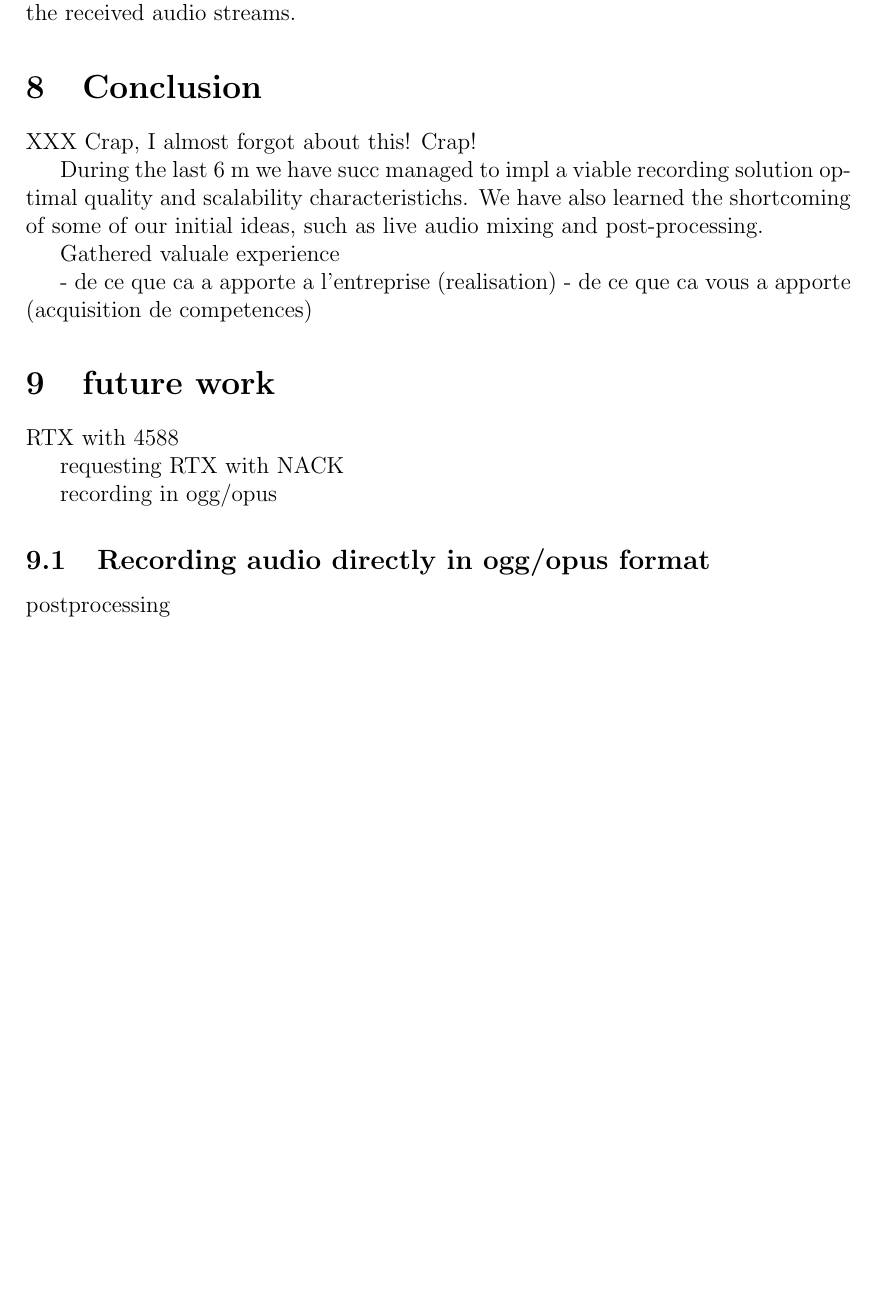
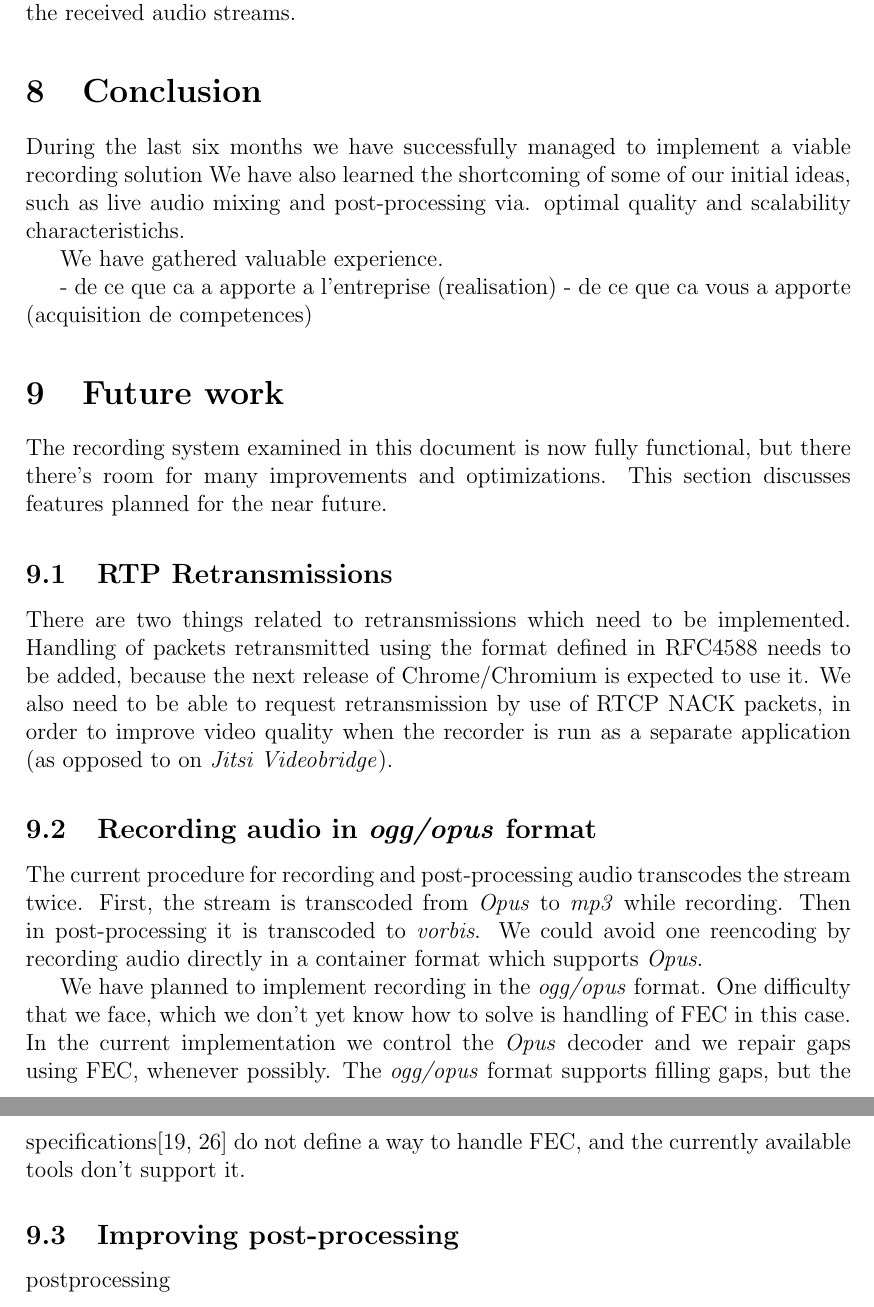
Before and after one commit to bgrozev/master-report, a LaTeX paper (report.tex): part of page 27 of 38 before the commit and two parts of pages 27 and 28 of 39 after it, the two joined at a grey line, cut so that both start at the same text, the shorter picture padded with empty space. Compiled offline with pdfLaTeX.

Commit message:
Adds some future work.

```diff
--- a/report.tex
+++ b/report.tex
@@ -1322,25 +1322,44 @@ This allows \jvb\ to do DSI very cheaply, without the need to decode the receive
 
 \section{Conclusion}
 \label{conclusion}
-XXX Crap, I almost forgot about this! Crap!
-
-During the last 6 m we have succ managed to impl a viable recording solution optimal quality and scalability characteristichs. We have also learned the shortcoming of some of our initial ideas, such as live audio mixing and post-processing.
-
-Gathered valuale experience
+During the last six months we have successfully managed to implement a viable recording solution
+We have also learned the shortcoming of some of our initial ideas, such as live audio mixing and post-processing via.
+optimal quality and scalability characteristichs.
+
+We have gathered valuable experience.
 
 - de ce que ca a apporte a l’entreprise (realisation)
 - de ce que ca vous a apporte (acquisition de competences)
 
-\section{future work}
+\section{Future work}
 \label{future-work}
-RTX with 4588
-
-requesting RTX with NACK
-
-recording in ogg/opus
-
-\subsection{Recording audio directly in ogg/opus format}
+The recording system examined in this document is now fully functional,
+but there there's room for many improvements and optimizations. This section
+discusses features planned for the near future.
+
+\subsection{RTP Retransmissions}
+There are two things related to retransmissions which need to be implemented.
+Handling of packets retransmitted using the format defined in RFC4588 needs to
+be added, because the next release of Chrome/Chromium is expected to use it.
+We also need to be able to request retransmission by use of RTCP NACK packets,
+in order to improve video quality when the recorder is run as a separate
+application (as opposed to on \jvb).
+
+\subsection{Recording audio in \emph{ogg/opus} format}
 \label{ogg-opus}
+The current procedure for recording and post-processing audio transcodes the stream
+twice. First, the stream is transcoded from \emph{Opus} to \emph{mp3} while recording.
+Then in post-processing it is transcoded to \emph{vorbis}. We could avoid one reencoding
+by recording audio directly in a container format which supports \emph{Opus}.
+
+We have planned to implement recording in the \emph{ogg/opus} format. One difficulty
+that we face, which we don't yet know how to solve is handling of FEC in this
+case. In the current implementation we control the \emph{Opus} decoder and we
+repair gaps using FEC, whenever possibly. The \emph{ogg/opus} format supports
+filling gaps, but the specifications\cite{ogg,ogg-opus} do not define a way to
+handle FEC, and the currently available tools don't support it.
+
+\subsection{Improving post-processing}
 postprocessing
 
 
```
Also changed, not shown: bibliography.bib (+15 -0 lines), report.pdf, report.tex (4 more changed lines).
